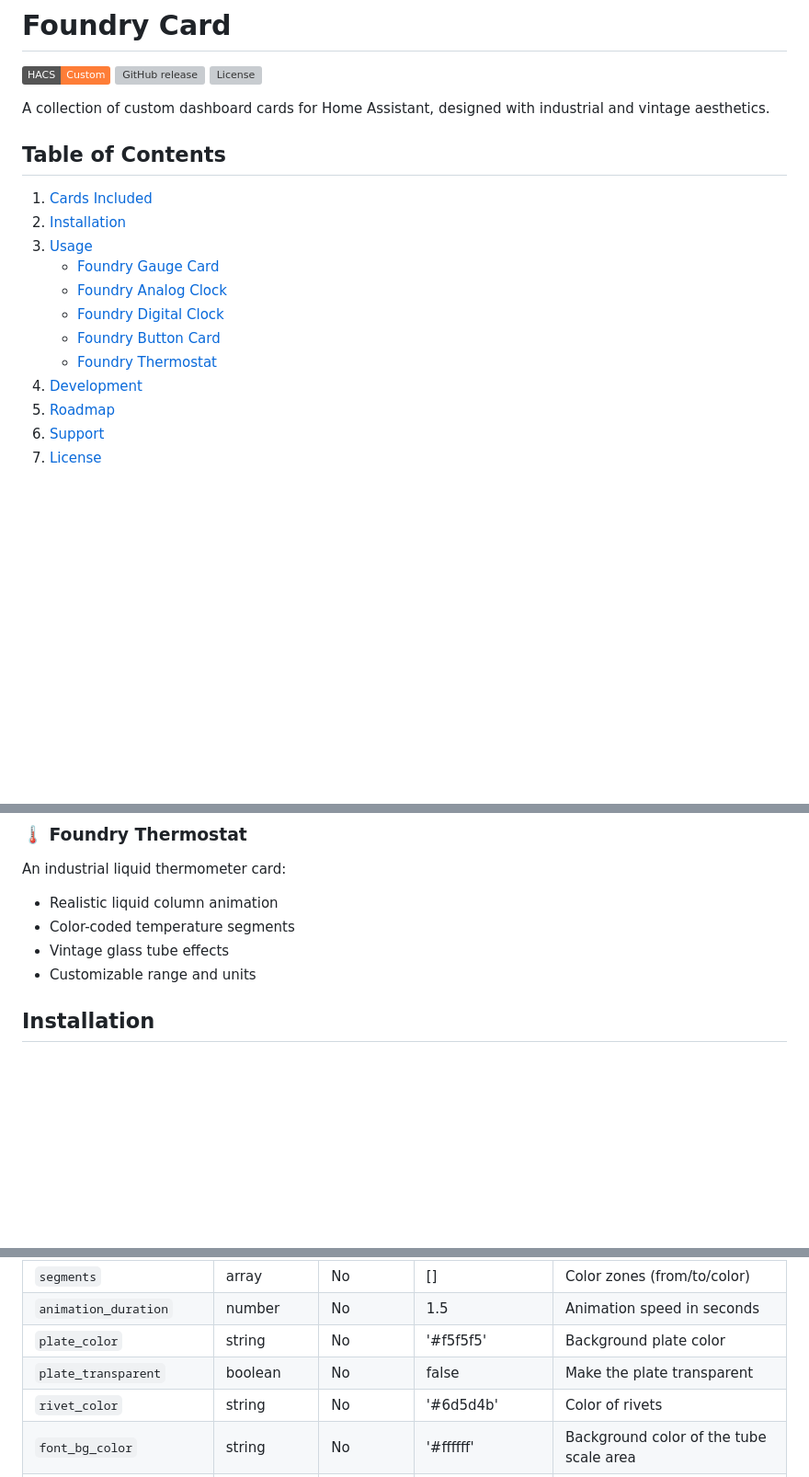
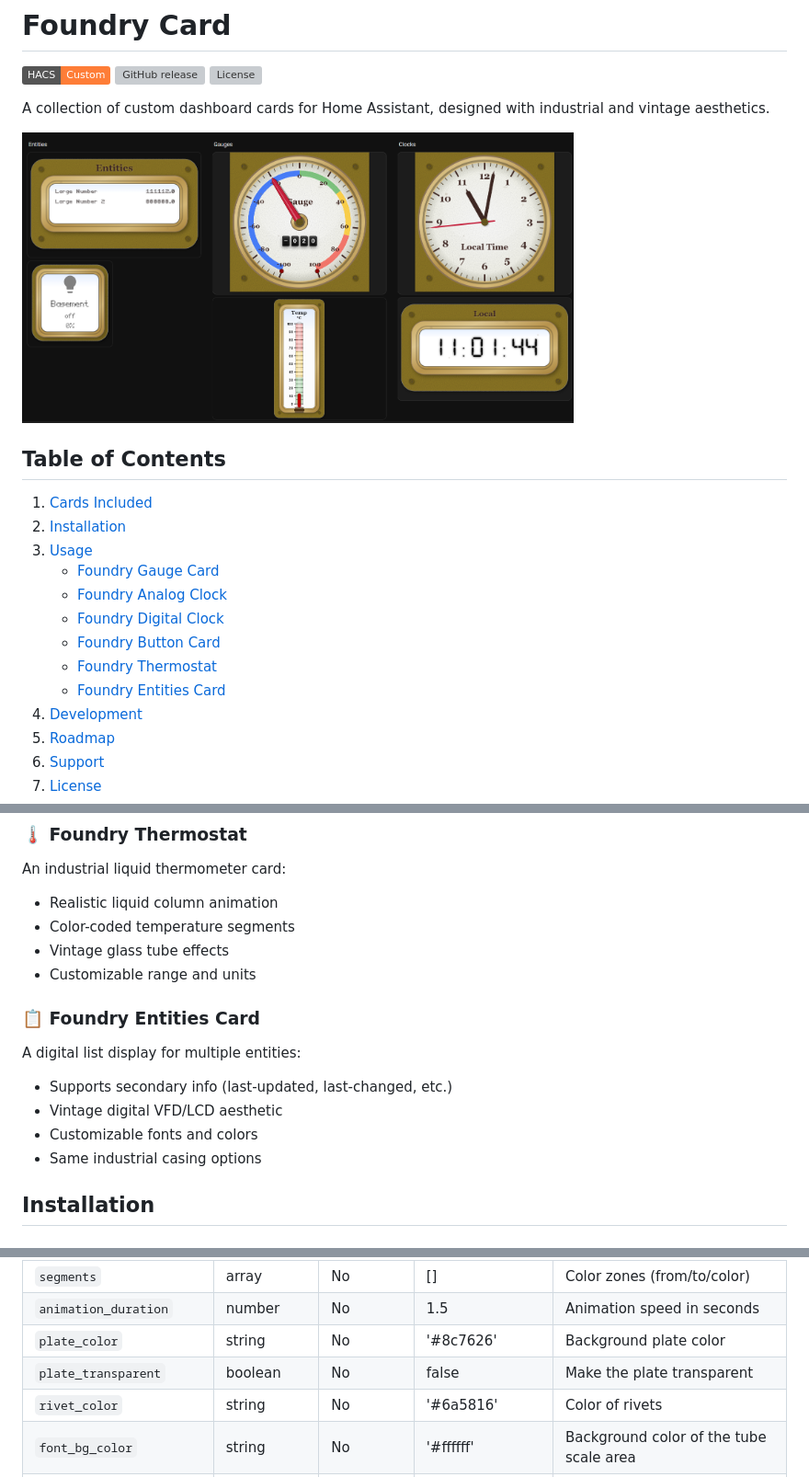
Before and after one commit to dprischak/Foundry-Card, a Markdown page: README.md, 3 parts joined by grey strips. Shown at 92% size. Drawn GitHub-style; pictures changed too: media/all.png (added); badges without logos; blank space fills up the shorter version; grey boxes are pictures that could not be loaded.

```diff
--- a/README.md
+++ b/README.md
@@ -5,6 +5,9 @@
 [![License](https://img.shields.io/github/license/dprischak/Foundry-Card.svg)](LICENSE)
 
 A collection of custom dashboard cards for Home Assistant, designed with industrial and vintage aesthetics.
+<p>
+<img src="https://github.com/dprischak/Foundry-Card/blob/main/media/all.png?raw=true" width="600" alt="Preview"/>
+</p>
 
 ## Table of Contents
 1. [Cards Included](#cards-included)
@@ -15,6 +18,7 @@ A collection of custom dashboard cards for Home Assistant, designed with industr
     - [Foundry Digital Clock](#foundry-digital-clock)
     - [Foundry Button Card](#foundry-button-card)
     - [Foundry Thermostat](#foundry-thermostat)
+    - [Foundry Entities Card](#foundry-entities-card)
 4. [Development](#development)
 5. [Roadmap](#roadmap)
 6. [Support](#support)
@@ -57,6 +61,13 @@ An industrial liquid thermometer card:
 - Color-coded temperature segments
 - Vintage glass tube effects
 - Customizable range and units
+
+### 📋 Foundry Entities Card
+A digital list display for multiple entities:
+- Supports secondary info (last-updated, last-changed, etc.)
+- Vintage digital VFD/LCD aesthetic
+- Customizable fonts and colors
+- Same industrial casing options
 
 ## Installation
 
@@ -545,9 +556,9 @@ An industrial liquid-in-glass thermometer:
 | `segments_under_mercury` | boolean | No | true | Render colored segments behind the liquid tube |
 | `segments` | array | No | [] | Color zones (from/to/color) |
 | `animation_duration` | number | No | 1.5 | Animation speed in seconds |
-| `plate_color` | string | No | '#f5f5f5' | Background plate color |
+| `plate_color` | string | No | '#8c7626' | Background plate color |
 | `plate_transparent` | boolean | No | false | Make the plate transparent |
-| `rivet_color` | string | No | '#6d5d4b' | Color of rivets |
+| `rivet_color` | string | No | '#6a5816' | Color of rivets |
 | `font_bg_color` | string | No | '#ffffff' | Background color of the tube scale area |
 | `wear_level` | number | No | 50 | Intensity of wear marks (0-100) |
 | `glass_effect_enabled` | boolean | No | true | Enable glass effect overlay |
```
Also changed, not shown: other parts of README.md (+53 -0 lines), media/entities.png (added), 1 other file.
